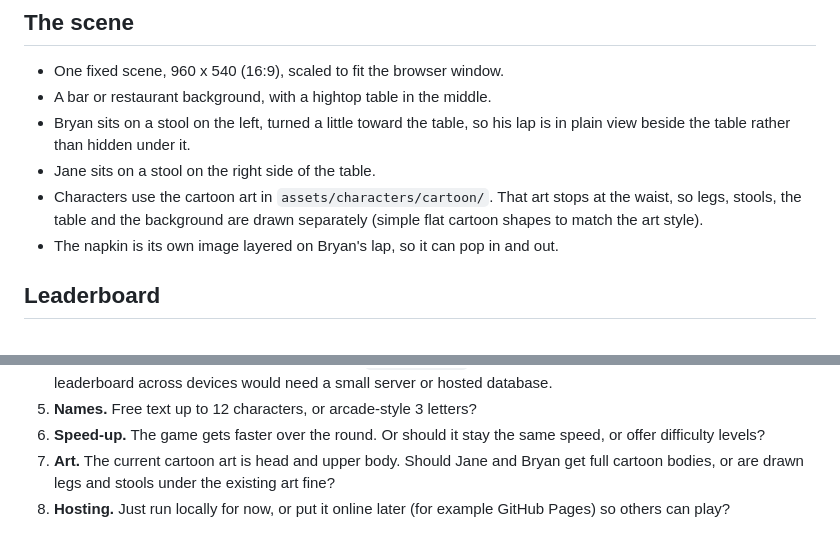
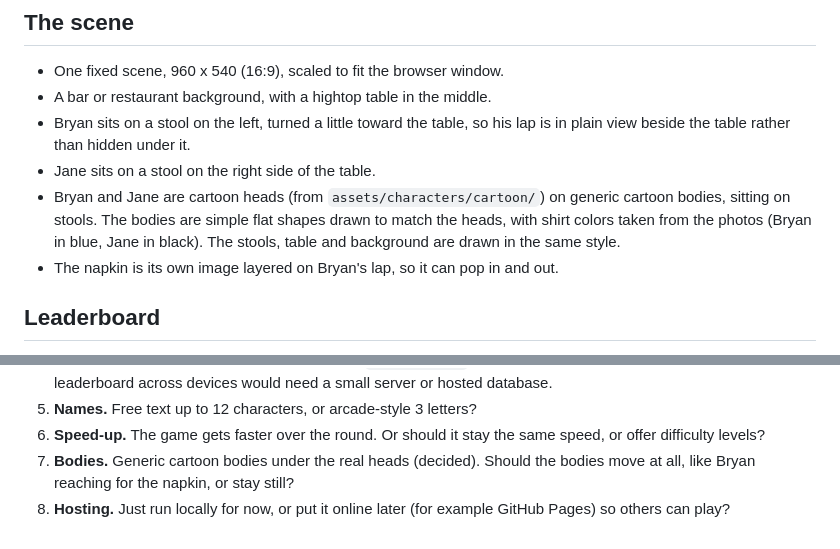
Before and after one commit to mikelitalien/GrabTheNapkin, a Markdown page: docs/SPEC.md, 2 parts joined by grey strips. Rendered like a GitHub page.

Commit message:
Spec: cartoon heads on generic bodies
Co-Authored-By: Claude Opus 5.5 <noreply@anthropic.com>
Claude-Session: https://claude.ai/code/session_01TktpGcBaqPsSSrMJ7uFtoH

```diff
--- a/docs/SPEC.md
+++ b/docs/SPEC.md
@@ -41,9 +41,11 @@ random so players can't just click to a rhythm.
 - Bryan sits on a stool on the left, turned a little toward the table, so his
   lap is in plain view beside the table rather than hidden under it.
 - Jane sits on a stool on the right side of the table.
-- Characters use the cartoon art in `assets/characters/cartoon/`. That art
-  stops at the waist, so legs, stools, the table and the background are
-  drawn separately (simple flat cartoon shapes to match the art style).
+- Bryan and Jane are cartoon heads (from `assets/characters/cartoon/`) on
+  generic cartoon bodies, sitting on stools. The bodies are simple flat
+  shapes drawn to match the heads, with shirt colors taken from the photos
+  (Bryan in blue, Jane in black). The stools, table and background are drawn
+  in the same style.
 - The napkin is its own image layered on Bryan's lap, so it can pop in and
   out.
 
@@ -138,8 +140,7 @@ These are the defaults I picked. Each is easy to change.
 5. **Names.** Free text up to 12 characters, or arcade-style 3 letters?
 6. **Speed-up.** The game gets faster over the round. Or should it stay the
    same speed, or offer difficulty levels?
-7. **Art.** The current cartoon art is head and upper body. Should Jane and
-   Bryan get full cartoon bodies, or are drawn legs and stools under the
-   existing art fine?
+7. **Bodies.** Generic cartoon bodies under the real heads (decided). Should
+   the bodies move at all, like Bryan reaching for the napkin, or stay still?
 8. **Hosting.** Just run locally for now, or put it online later (for
    example GitHub Pages) so others can play?
```
